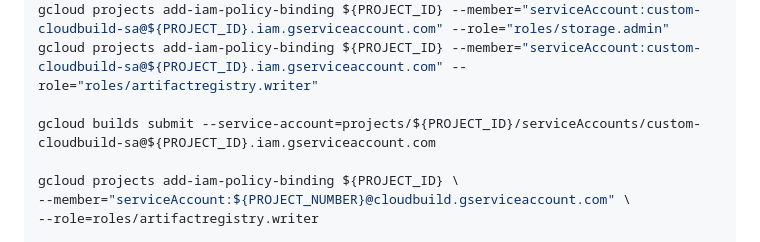
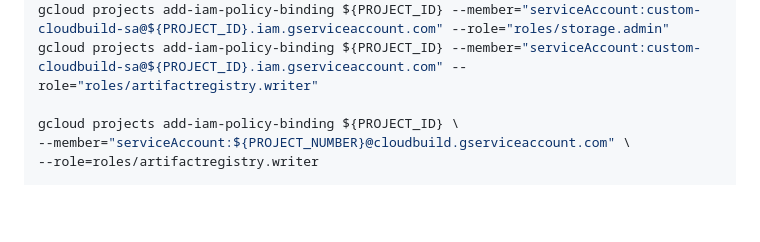
Before and after one commit to ypenn21/python-django-docker, a Markdown page: terraform/README.MD, the part around the change. Rendered like a GitHub page; blank space fills up the shorter version.

```diff
--- a/terraform/README.MD
+++ b/terraform/README.MD
@@ -45,8 +45,6 @@ gcloud iam service-accounts create custom-cloudbuild-sa --display-name="Custom C
 gcloud projects add-iam-policy-binding ${PROJECT_ID} --member="serviceAccount:custom-cloudbuild-sa@${PROJECT_ID}.iam.gserviceaccount.com" --role="roles/cloudbuild.builds.builder"
 gcloud projects add-iam-policy-binding ${PROJECT_ID} --member="serviceAccount:custom-cloudbuild-sa@${PROJECT_ID}.iam.gserviceaccount.com" --role="roles/storage.admin"
 gcloud projects add-iam-policy-binding ${PROJECT_ID} --member="serviceAccount:custom-cloudbuild-sa@${PROJECT_ID}.iam.gserviceaccount.com" --role="roles/artifactregistry.writer"
-
-gcloud builds submit --service-account=projects/${PROJECT_ID}/serviceAccounts/custom-cloudbuild-sa@${PROJECT_ID}.iam.gserviceaccount.com
 
 gcloud projects add-iam-policy-binding ${PROJECT_ID} \
 --member="serviceAccount:${PROJECT_NUMBER}@cloudbuild.gserviceaccount.com" \
```
